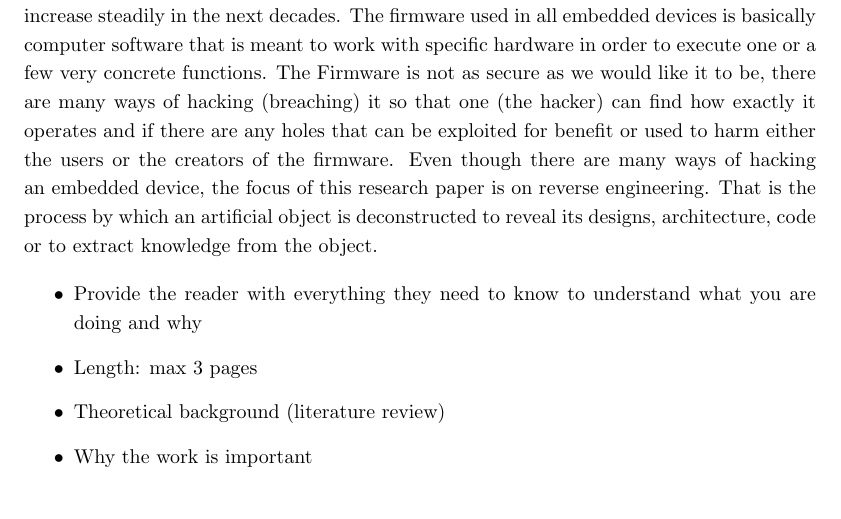
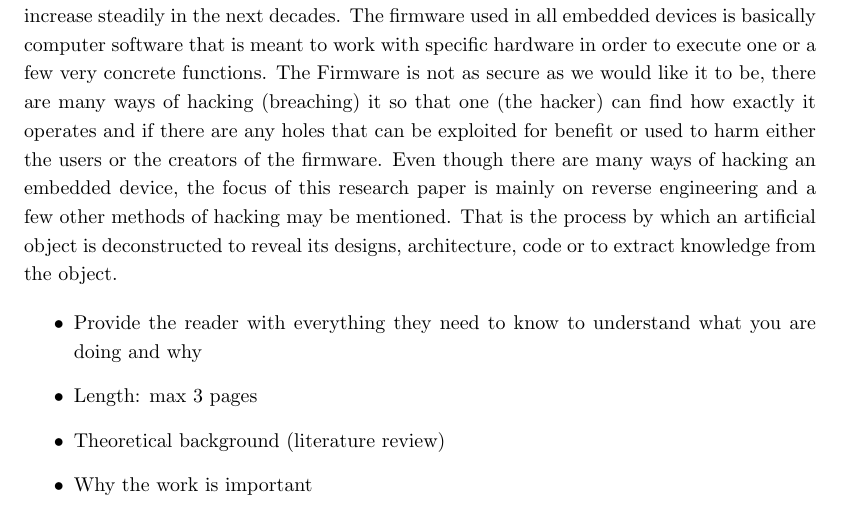
Before and after one commit to Warglaive/SEAR, a LaTeX document (Research/Research Paper.tex): part of page 5 of 6, cut so that both start at the same text. Compiled offline with pdfLaTeX.

Commit message:
Update Research Paper.tex

```diff
--- a/Research/Research Paper.tex
+++ b/Research/Research Paper.tex
@@ -47,7 +47,7 @@
 \section{Introduction}
 
 The research we are conducting is about firmware security mainly but we will touch on the topic of embedded devices also because the two work together. In general, most devices with firmware are relatively easy to reverse engineer by hackers who want to find vulnerabilities that they can exploit to attack different parts of the software eco-system. Therefore the goal of this research is to find a way to increase firmware security.
-In recent years embedded devices have become very popular in many countries worldwide, they are often used in households, factories, and even in infrastructure objects. Their usage is predicted to increase steadily in the next decades. The firmware used in all embedded devices is basically computer software that is meant to work with specific hardware in order to execute one or a few very concrete functions. The Firmware is not as secure as we would like it to be, there are many ways of hacking (breaching) it so that one (the hacker) can find how exactly it operates and if there are any holes that can be exploited for benefit or used to harm either the users or the creators of the firmware. Even though there are many ways of hacking an embedded device, the focus of this research paper is on reverse engineering. That is the process by which an artificial object is deconstructed to reveal its designs, architecture, code or to extract knowledge from the object.
+In recent years embedded devices have become very popular in many countries worldwide, they are often used in households, factories, and even in infrastructure objects. Their usage is predicted to increase steadily in the next decades. The firmware used in all embedded devices is basically computer software that is meant to work with specific hardware in order to execute one or a few very concrete functions. The Firmware is not as secure as we would like it to be, there are many ways of hacking (breaching) it so that one (the hacker) can find how exactly it operates and if there are any holes that can be exploited for benefit or used to harm either the users or the creators of the firmware. Even though there are many ways of hacking an embedded device, the focus of this research paper is mainly on reverse engineering and a few other methods of hacking may be mentioned. That is the process by which an artificial object is deconstructed to reveal its designs, architecture, code or to extract knowledge from the object.
 
 
 
```
